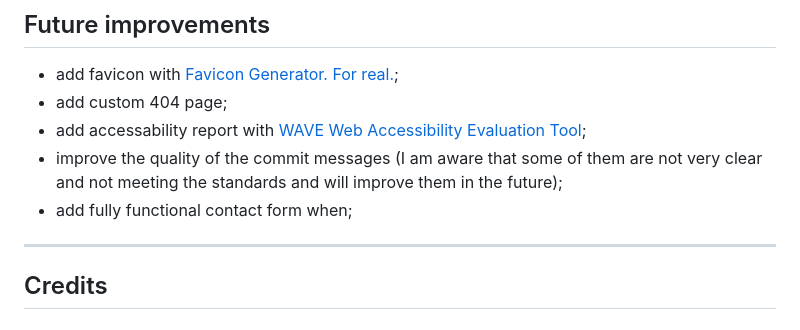
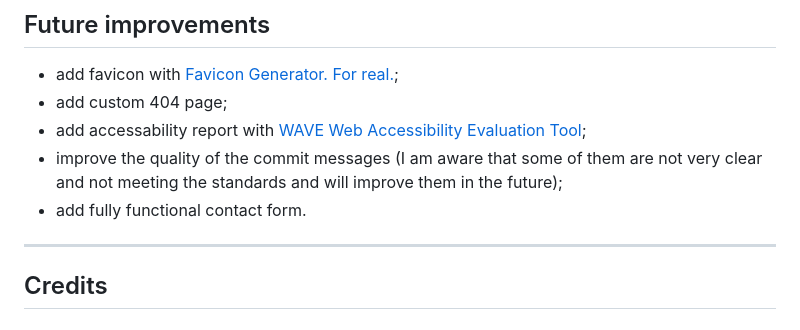
Before and after one commit to IuliiaKonovalova/animal_shelter, a Markdown page: README.md, the part around the change. Rendered like a GitHub page.

Commit message:
Fix: future improvements section

```diff
--- a/README.md
+++ b/README.md
@@ -460,7 +460,7 @@ In your IDE Terminal, type the following command to clone my repository:
 - add custom 404 page;
 - add accessability report with [WAVE Web Accessibility Evaluation Tool](https://wave.webaim.org/);
 - improve the quality of the commit messages (I am aware that some of them are not very clear and not meeting the standards and will improve them in the future);
-- add fully functional contact form when;
+- add fully functional contact form.
 
 ---
 ## Credits
```
